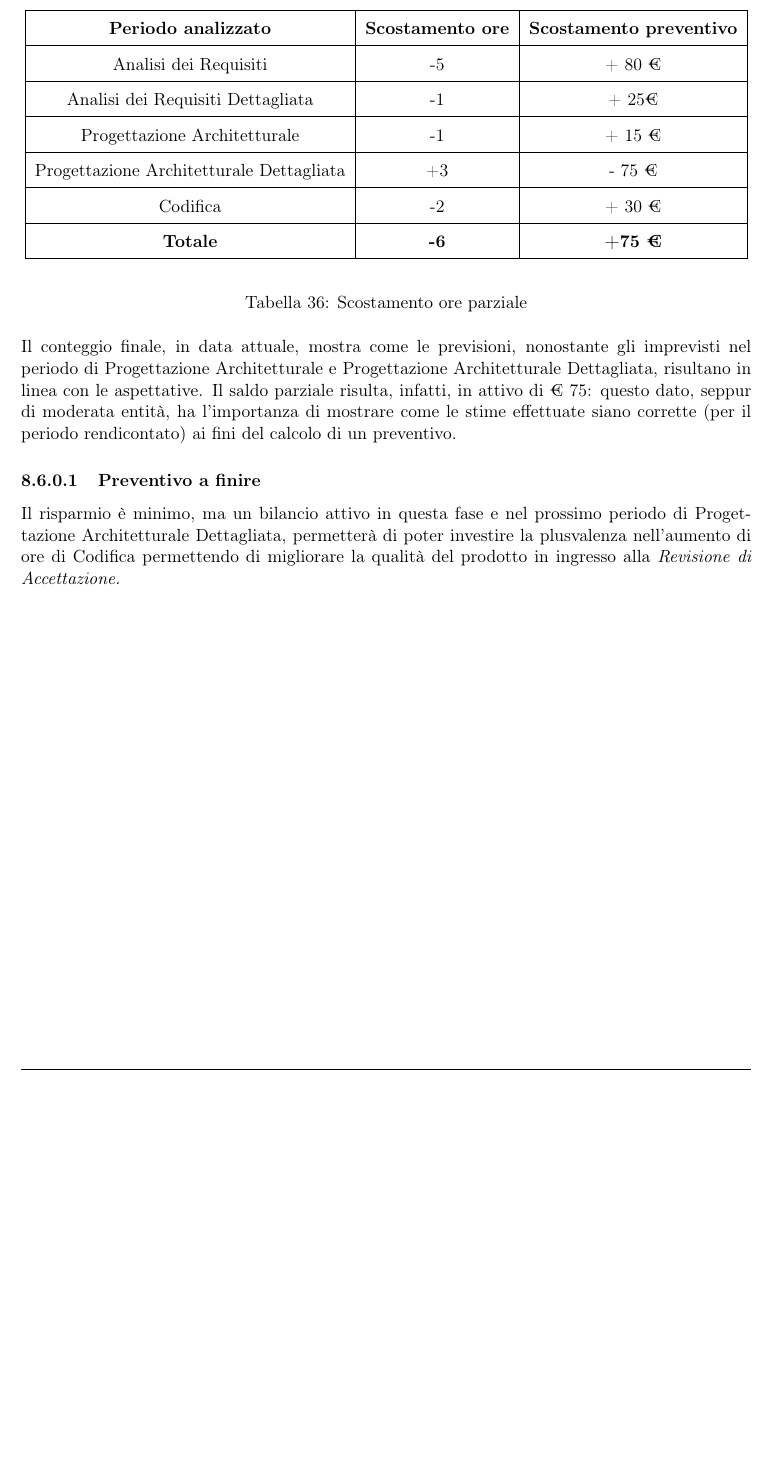
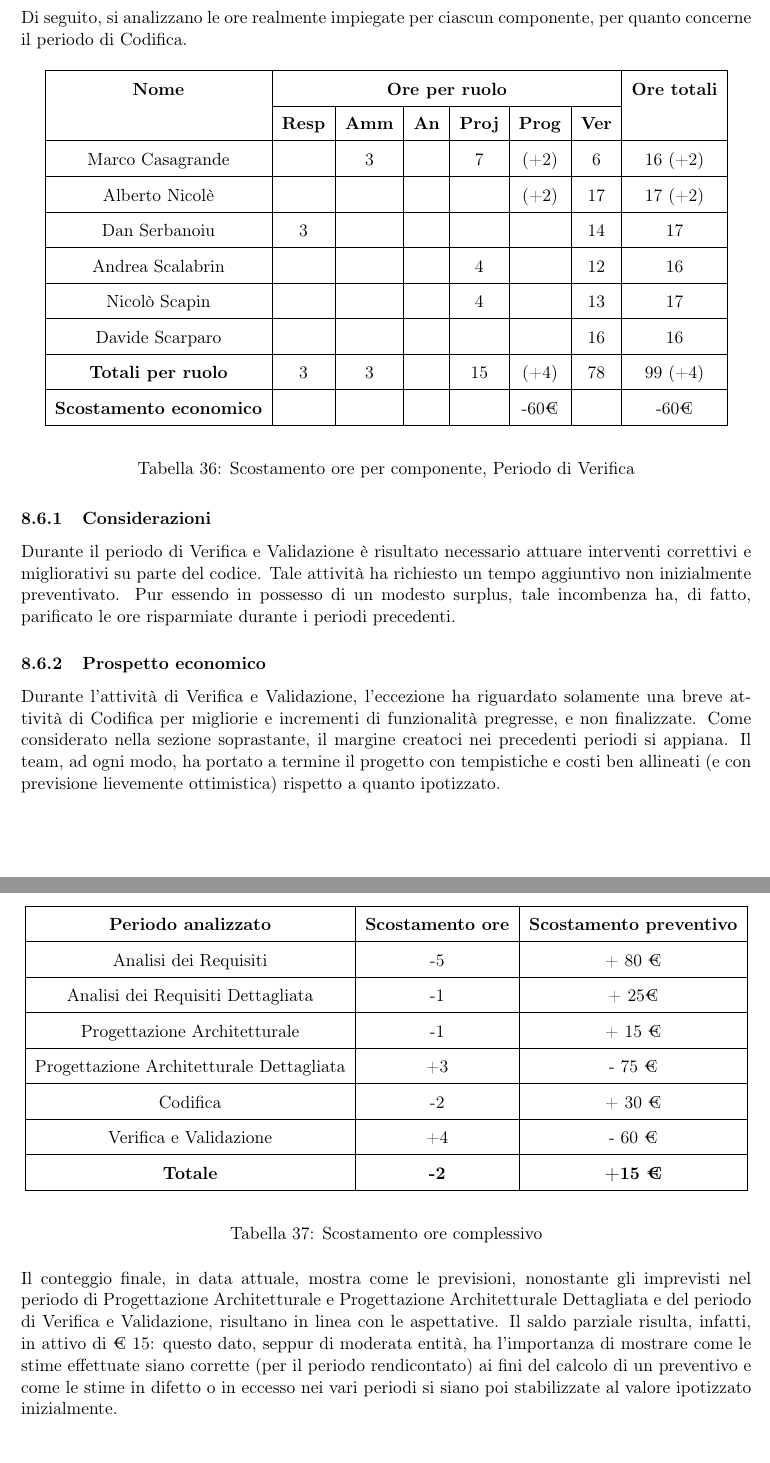
Before and after one commit to netbreakswe/APIM_Docs, a LaTeX document (RA/Piano di Progetto/PianoDiProgetto.tex, which reads RA/Piano di Progetto/includes/ConsuntivoPeriodo.tex): part of page 45 of 48 before the commit and two parts of pages 45 and 46 of 49 after it, the two joined at a grey line, cut at the place of the change, the shorter picture padded with empty space. Compiled offline with pdfLaTeX.

Commit message:
Finalizzato PdP
Completate le modifiche salvo ulteriori aggiornamenti. TO DO: Changelog
da attualizzare con i giorni e modifiche indicate nel repo

```diff
--- a/RA/Piano di Progetto/includes/ConsuntivoPeriodo.tex
+++ b/RA/Piano di Progetto/includes/ConsuntivoPeriodo.tex
@@ -186,3 +202,43 @@ Di seguito, si analizzano le ore realmente impiegate per ciascun componente, per
 Durante l'attività di Codifica tutto si è svolto in maniera relativamente ordinaria, permettendoci di rilevare a seguito della consuntivazione un risparmio di 2 ore nell'attività di verifica del codice prodotto.
 
 \newpage
+\subsection{Verifica e Validazione}
+
+Di seguito, si analizzano le ore realmente impiegate per ciascun componente, per quanto concerne il periodo di Codifica.
+
+\begin{table}[H]
+	\begin{center}
+		\begin{tabular}{|c|c|c|c|c|c|c|c|}
+			\hline
+			\textbf{Nome} & \multicolumn{6}{c|}{\textbf{Ore per ruolo}} & \textbf{Ore totali} \\\cline{2-7}
+			& \textbf{Resp} & \textbf{Amm} & \textbf{An} & \textbf{Proj} & \textbf{Prog} & \textbf{Ver} & \\
+			\hline
+			\MC			&		&	3	&		&	7	&	(+2)	&	6	&	16 (+2)	\\
+			\hline
+			\AN			&		&		&		&	 	&	(+2)	&	17	& 	17	(+2)\\
+			\hline
+			\DAN		&	3	&		&		&		&		&	14	&	17	\\
+			\hline
+			\AS			&		&	 	&	 	&	4	&	 	& 	12	&	16	\\
+			\hline
+			\NS 		&		&		&		&	4	&		& 	13	&	17	\\
+			\hline
+			\DS			& 		&		&		&		&		&	16	&	16	\\
+			\hline
+			\textbf{Totali per ruolo}	& 	3	&	3	&		&  15	&	(+4)	&	78	&	99 (+4)	\\
+			\hline
+			\textbf{Scostamento economico}	& 		&		&		&		&	-60€	&		&	-60€	\\
+			\hline
+		\end{tabular}
+	\end{center}
+	\caption{Scostamento ore per componente, Periodo di Verifica}
+\end{table}
+
+\subsubsection{Considerazioni}
+Durante il periodo di Verifica e Validazione è risultato necessario attuare interventi correttivi e migliorativi su parte del codice. Tale attività ha richiesto un tempo aggiuntivo non inizialmente preventivato. Pur essendo in possesso di un modesto surplus, tale incombenza ha, di fatto, parificato le ore risparmiate durante i periodi precedenti.
+
+\subsubsection{Prospetto economico}
+Durante l'attività di Verifica e Validazione, l'eccezione ha riguardato solamente una breve attività di Codifica per migliorie e incrementi di funzionalità pregresse, e non finalizzate. Come considerato nella sezione soprastante, il margine creatoci nei precedenti periodi si appiana. Il team, ad ogni modo, ha portato a termine il progetto con tempistiche e costi ben allineati (e con previsione lievemente ottimistica) rispetto a quanto ipotizzato.
+
+\newpage
+\subsection{Consuntivo finale}
@@ -206,14 +261,13 @@ Analizzando i dati ottenuti, si ottiene un consuntivo parziale per il periodo re
 			\hline
 			\CO   &		-2  &	+ 30 €	\\
 			\hline
-			\textbf{Totale} & \textbf{-6} & \textbf{+75 €} \\
+			\VV   &		+4  &	- 60 €	\\
+			\hline
+			\textbf{Totale} & \textbf{-2} & \textbf{+15 €} \\
 			\hline
 		\end{tabular}
 	\end{center}
-	\caption{Scostamento ore parziale}
+	\caption{Scostamento ore complessivo}
 \end{table}
 
-Il conteggio finale, in data attuale, mostra come le previsioni, nonostante gli imprevisti nel periodo di Progettazione Architetturale e Progettazione Architetturale Dettagliata, risultano in linea con le aspettative. Il saldo parziale risulta, infatti, in attivo di € 75: questo dato, seppur di moderata entità, ha l'importanza di mostrare come le stime effettuate siano corrette (per il periodo rendicontato) ai fini del calcolo di un preventivo.
-
-\paragraph{Preventivo a finire}
-Il risparmio è minimo, ma un bilancio attivo in questa fase e nel prossimo periodo di Progettazione Architetturale Dettagliata, permetterà di poter investire la plusvalenza nell'aumento di ore di Codifica permettendo di migliorare la qualità del prodotto in ingresso alla \textit{Revisione di Accettazione.}
+Il conteggio finale, in data attuale, mostra come le previsioni, nonostante gli imprevisti nel periodo di Progettazione Architetturale e Progettazione Architetturale Dettagliata e del periodo di Verifica e Validazione, risultano in linea con le aspettative. Il saldo parziale risulta, infatti, in attivo di € 15: questo dato, seppur di moderata entità, ha l'importanza di mostrare come le stime effettuate siano corrette (per il periodo rendicontato) ai fini del calcolo di un preventivo e come le stime in difetto o in eccesso nei vari periodi si siano poi stabilizzate al valore ipotizzato inizialmente.
```
Also changed, not shown: RA/Piano di Progetto/includes/ConsuntivoPeriodo.tex (17 more changed lines).
